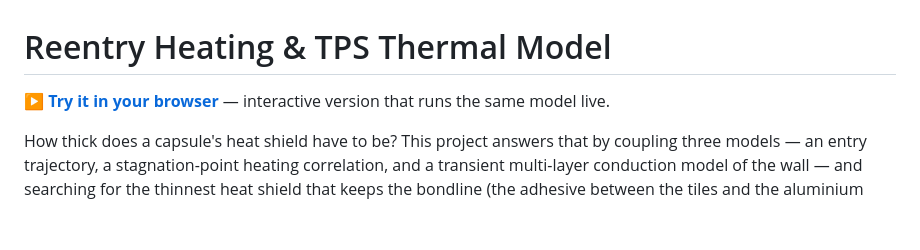
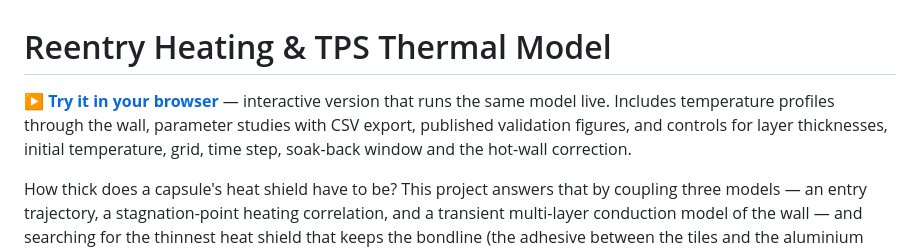
Before and after one commit to badrelsayedNYU/reentry-tps, a Markdown page: README.md, the part around the change. Drawn GitHub-style; blank space fills up the shorter version.

Commit message:
Add wall profiles, parameter studies, and advanced browser controls

```diff
--- a/README.md
+++ b/README.md
@@ -1,6 +1,6 @@
 # Reentry Heating & TPS Thermal Model
 
-**[▶ Try it in your browser](https://badrelsayednyu.github.io/reentry-tps/)** — interactive version that runs the same model live.
+**[▶ Try it in your browser](https://badrelsayednyu.github.io/reentry-tps/)** — interactive version that runs the same model live. Includes temperature profiles through the wall, parameter studies with CSV export, published validation figures, and controls for layer thicknesses, initial temperature, grid, time step, soak-back window and the hot-wall correction.
 
 How thick does a capsule's heat shield have to be? This project answers that by coupling three
 models — an entry trajectory, a stagnation-point heating correlation, and a transient multi-layer
```
Also changed, not shown: docs/assets/convergence.png (added), docs/assets/validation_allen_eggers.png (added), docs/assets/validation_conduction.png (added), 2 other files.
